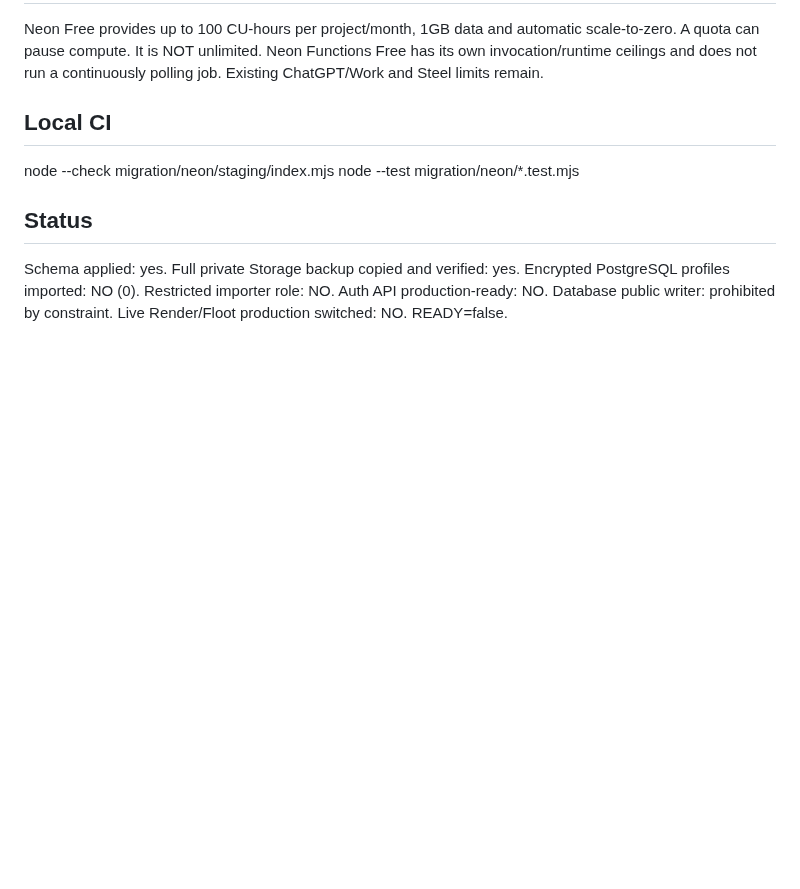
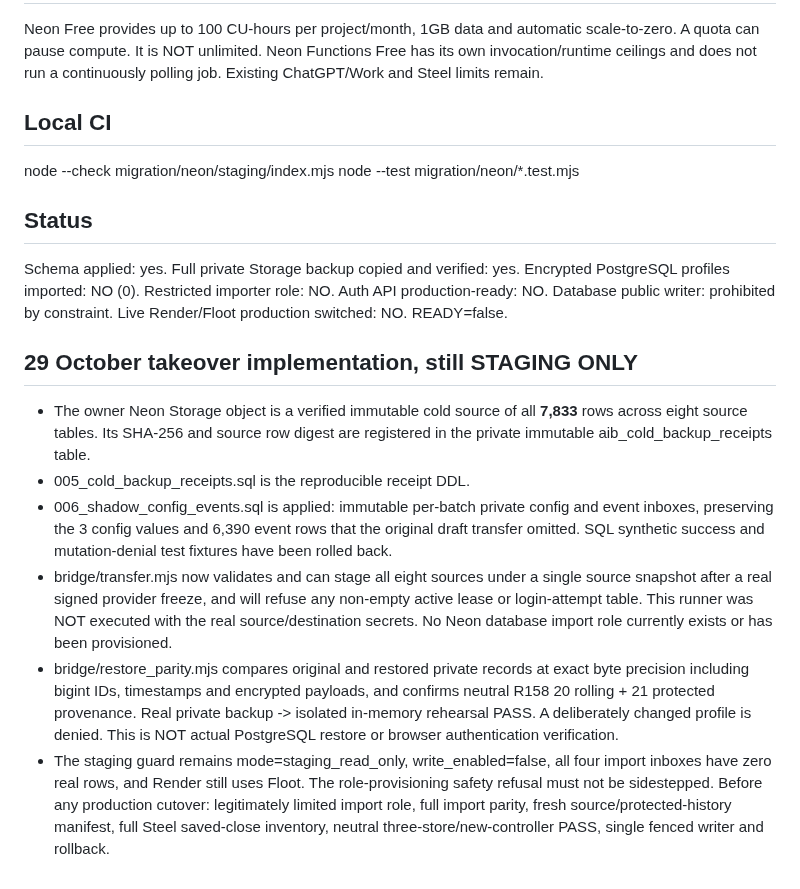
Before and after one commit to napieraj2018-arch/Watcher-15, a Markdown page: migration/neon/README.md, the part around the change. GitHub-like rendering; blank space fills up the shorter version.

Commit message:
Document staging-complete private import schema and strict Neon takeover boundaries

```diff
--- a/migration/neon/README.md
+++ b/migration/neon/README.md
@@ -88,3 +88,32 @@ Schema applied: yes. Full private Storage backup copied and verified: yes.
 Encrypted PostgreSQL profiles imported: NO (0). Restricted importer role: NO.
 Auth API production-ready: NO. Database public writer: prohibited by constraint.
 Live Render/Floot production switched: NO. READY=false.
+
+
+## 29 October takeover implementation, still STAGING ONLY
+
+- The owner Neon Storage object is a verified immutable cold source of all
+  **7,833** rows across eight source tables. Its SHA-256 and source row digest
+  are registered in the private immutable aib_cold_backup_receipts table.
+- 005_cold_backup_receipts.sql is the reproducible receipt DDL.
+- 006_shadow_config_events.sql is applied: immutable per-batch private
+  config and event inboxes, preserving the 3 config values and 6,390 event
+  rows that the original draft transfer omitted. SQL synthetic success and
+  mutation-denial test fixtures have been rolled back.
+- bridge/transfer.mjs now validates and can stage all eight sources under a
+  single source snapshot after a real signed provider freeze, and will refuse
+  any non-empty active lease or login-attempt table. This runner was NOT
+  executed with the real source/destination secrets. No Neon database import
+  role currently exists or has been provisioned.
+- bridge/restore_parity.mjs compares original and restored private records
+  at exact byte precision including bigint IDs, timestamps and encrypted
+  payloads, and confirms neutral R158 20 rolling + 21 protected provenance.
+  Real private backup -> isolated in-memory rehearsal PASS. A deliberately
+  changed profile is denied. This is NOT actual PostgreSQL restore or browser
+  authentication verification.
+- The staging guard remains mode=staging_read_only, write_enabled=false,
+  all four import inboxes have zero real rows, and Render still uses Floot.
+  The role-provisioning safety refusal must not be sidestepped. Before any
+  production cutover: legitimately limited import role, full import parity,
+  fresh source/protected-history manifest, full Steel saved-close inventory,
+  neutral three-store/new-controller PASS, single fenced writer and rollback.
```
